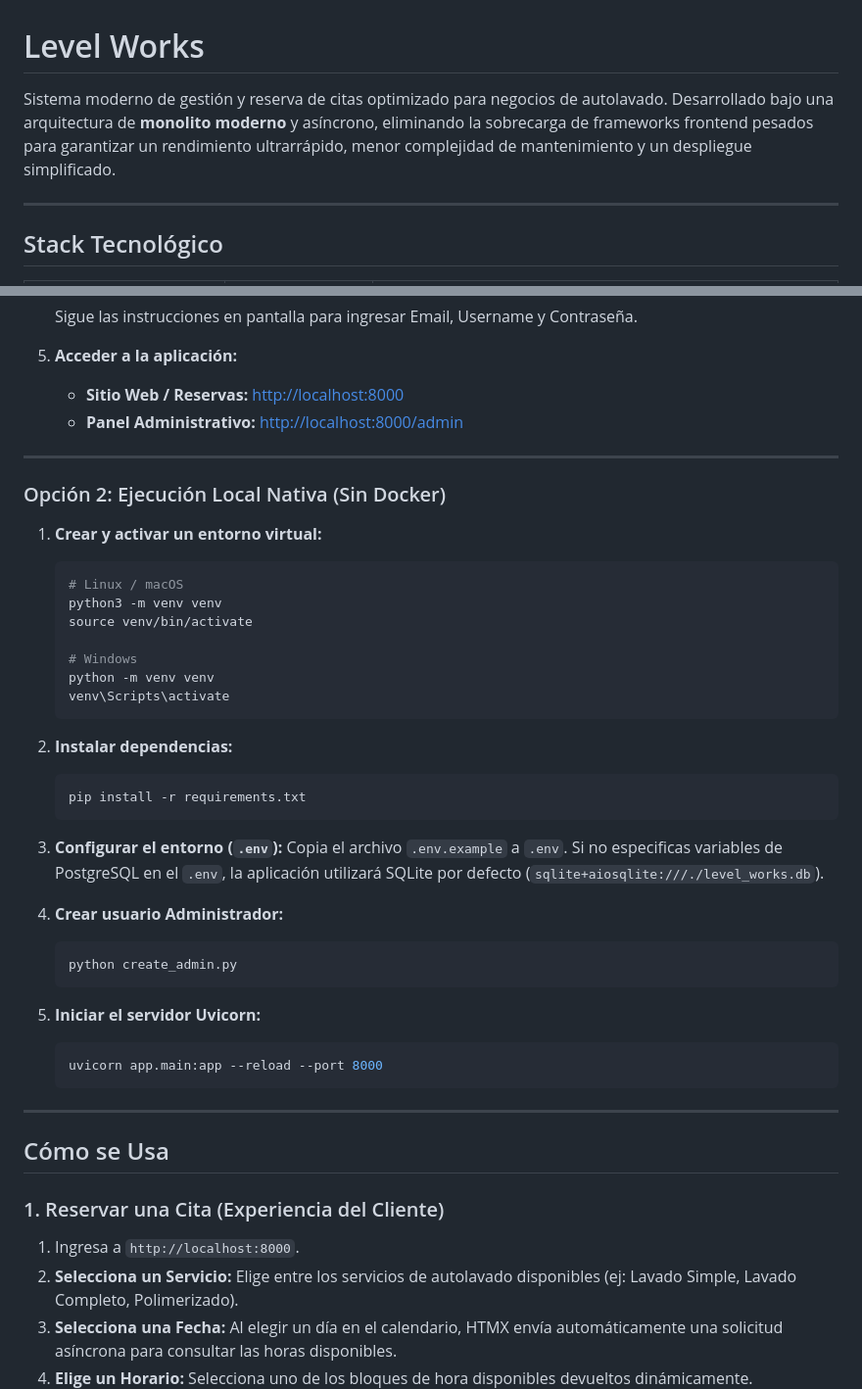
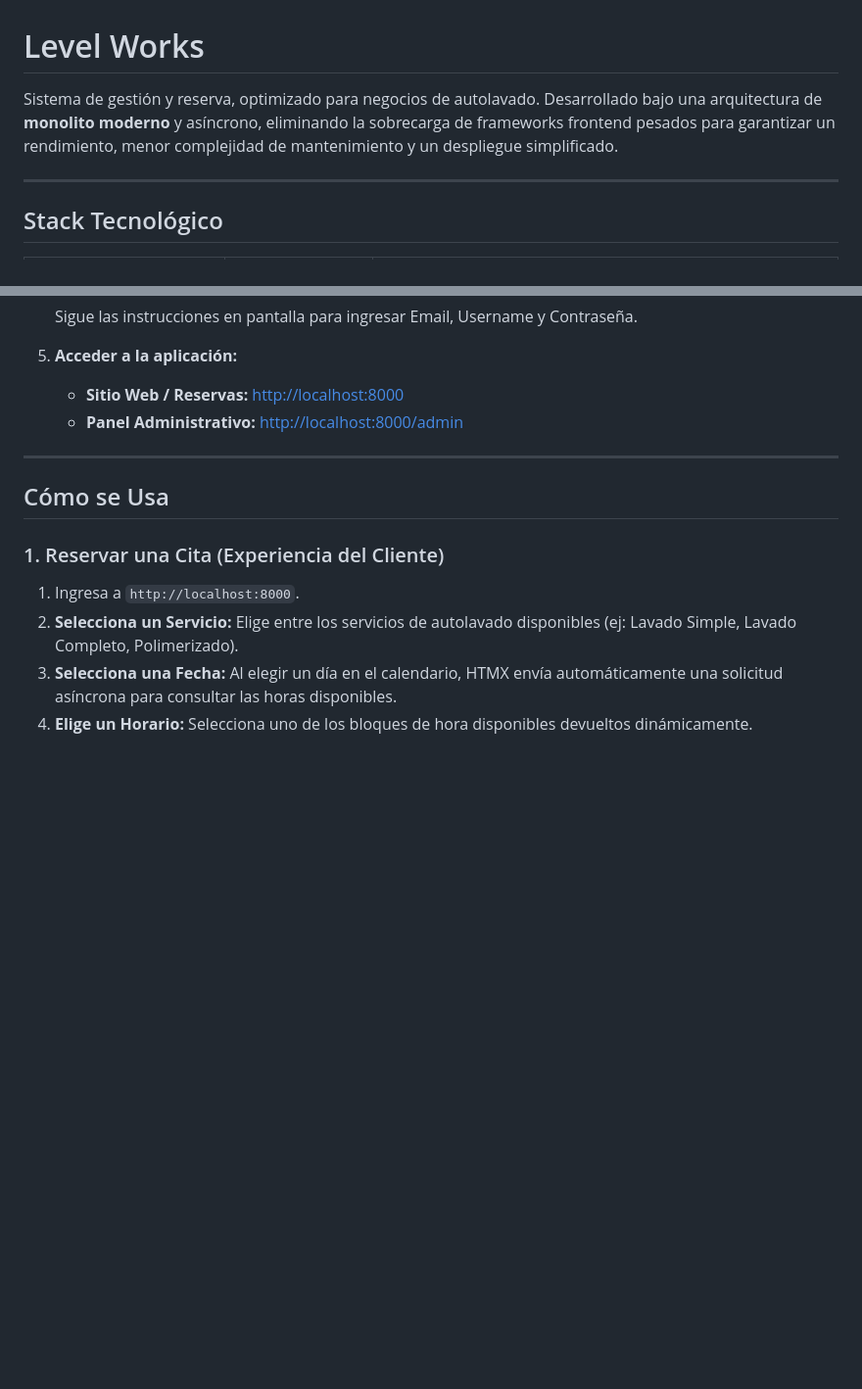
Before and after one commit to LukasGarrido/LevelWorks, a Markdown page: README.md, 2 parts joined by grey strips. Shown at 98% size. GitHub-like rendering; blank space fills up the shorter version.

Commit message:
Simplify README by removing local execution steps
Removed detailed local execution instructions for the application.

````diff
--- a/README.md
+++ b/README.md
@@ -1,6 +1,6 @@
 # Level Works
 
-Sistema moderno de gestión y reserva de citas optimizado para negocios de autolavado. Desarrollado bajo una arquitectura de **monolito moderno** y asíncrono, eliminando la sobrecarga de frameworks frontend pesados para garantizar un rendimiento ultrarrápido, menor complejidad de mantenimiento y un despliegue simplificado.
+Sistema de gestión y reserva, optimizado para negocios de autolavado. Desarrollado bajo una arquitectura de **monolito moderno** y asíncrono, eliminando la sobrecarga de frameworks frontend pesados para garantizar un rendimiento, menor complejidad de mantenimiento y un despliegue simplificado.
 
 ---
 
@@ -112,39 +112,6 @@ level-works/
 
 ---
 
-### Opción 2: Ejecución Local Nativa (Sin Docker)
-
-1. **Crear y activar un entorno virtual:**
-   ```bash
-   # Linux / macOS
-   python3 -m venv venv
-   source venv/bin/activate
-
-   # Windows
-   python -m venv venv
-   venv\Scripts\activate
-   ```
-
-2. **Instalar dependencias:**
-   ```bash
-   pip install -r requirements.txt
-   ```
-
-3. **Configurar el entorno (`.env`):**
-   Copia el archivo `.env.example` a `.env`. Si no especificas variables de PostgreSQL en el `.env`, la aplicación utilizará SQLite por defecto (`sqlite+aiosqlite:///./level_works.db`).
-
-4. **Crear usuario Administrador:**
-   ```bash
-   python create_admin.py
-   ```
-
-5. **Iniciar el servidor Uvicorn:**
-   ```bash
-   uvicorn app.main:app --reload --port 8000
-   ```
-
----
-
 ## Cómo se Usa
 
 ### 1. Reservar una Cita (Experiencia del Cliente)
````
